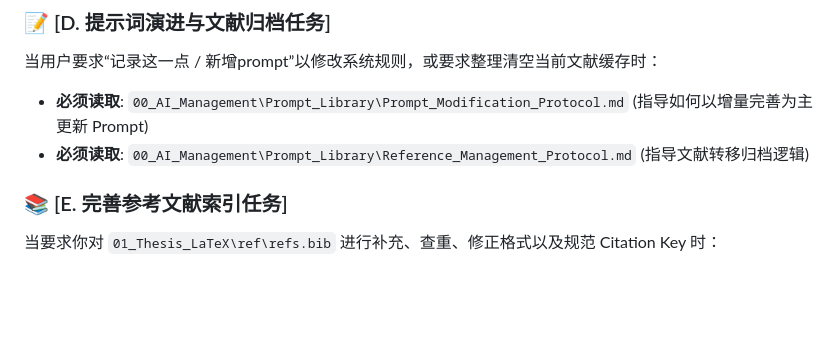
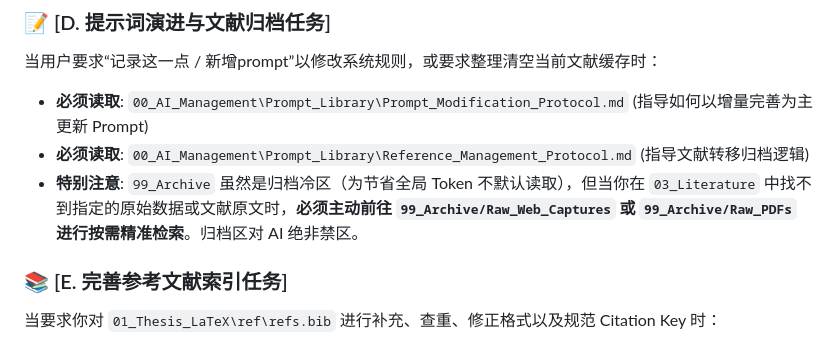
Before and after one commit to qzwswswws/thesis, a Markdown page: 00_AI_Management/_AI_ENTRY_POINT.md, the part around the change. Drawn GitHub-style; blank space fills up the shorter version.

Commit message:
Update _AI_ENTRY_POINT.md to explicitly allow querying 99_Archive for missing literature

```diff
--- a/00_AI_Management/_AI_ENTRY_POINT.md
+++ b/00_AI_Management/_AI_ENTRY_POINT.md
@@ -26,6 +26,7 @@ description: 核心入口指令，每次任务执行前供用户引入，以确
 当用户要求“记录这一点 / 新增prompt”以修改系统规则，或要求整理清空当前文献缓存时：
 - **必须读取**: `00_AI_Management\Prompt_Library\Prompt_Modification_Protocol.md` (指导如何以增量完善为主更新 Prompt)
 - **必须读取**: `00_AI_Management\Prompt_Library\Reference_Management_Protocol.md` (指导文献转移归档逻辑)
+- **特别注意**: `99_Archive` 虽然是归档冷区（为节省全局 Token 不默认读取），但当你在 `03_Literature` 中找不到指定的原始数据或文献原文时，**必须主动前往 `99_Archive/Raw_Web_Captures` 或 `99_Archive/Raw_PDFs` 进行按需精准检索**。归档区对 AI 绝非禁区。
 
 ### 📚 [E. 完善参考文献索引任务]
 当要求你对 `01_Thesis_LaTeX\ref\refs.bib` 进行补充、查重、修正格式以及规范 Citation Key 时：
```
